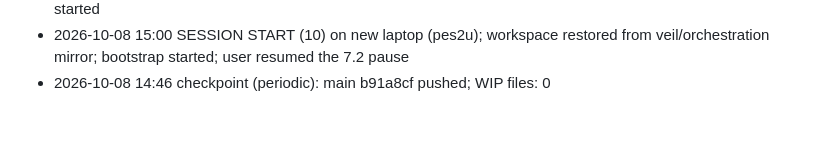
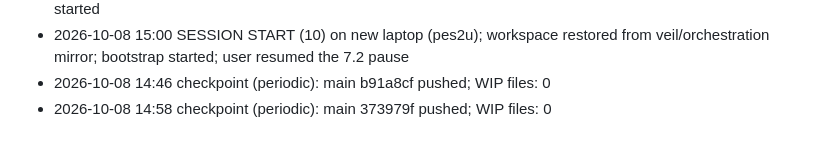
Before and after one commit to harutoNaiz/veil, a Markdown page: orchestration/progress/LOG.md, the part around the change. GitHub-like rendering.

Commit message:
[checkpoint] Orchestration state 2026-10-08 15:10 (periodic)
Co-Authored-By: Claude Opus 5.5 <noreply@anthropic.com>

```diff
--- a/orchestration/progress/LOG.md
+++ b/orchestration/progress/LOG.md
@@ -354,3 +354,4 @@ Events:
 - 2026-10-07 02:24 USER: pause after next step -> runner parent stopped; 7.2 -Mini allowed to finish; 7.2 full NOT started
 - 2026-10-08 15:00 SESSION START (10) on new laptop (pes2u); workspace restored from veil/orchestration mirror; bootstrap started; user resumed the 7.2 pause
 - 2026-10-08 14:46 checkpoint (periodic): main b91a8cf pushed; WIP files: 0
+- 2026-10-08 14:58 checkpoint (periodic): main 373979f pushed; WIP files: 0
```
